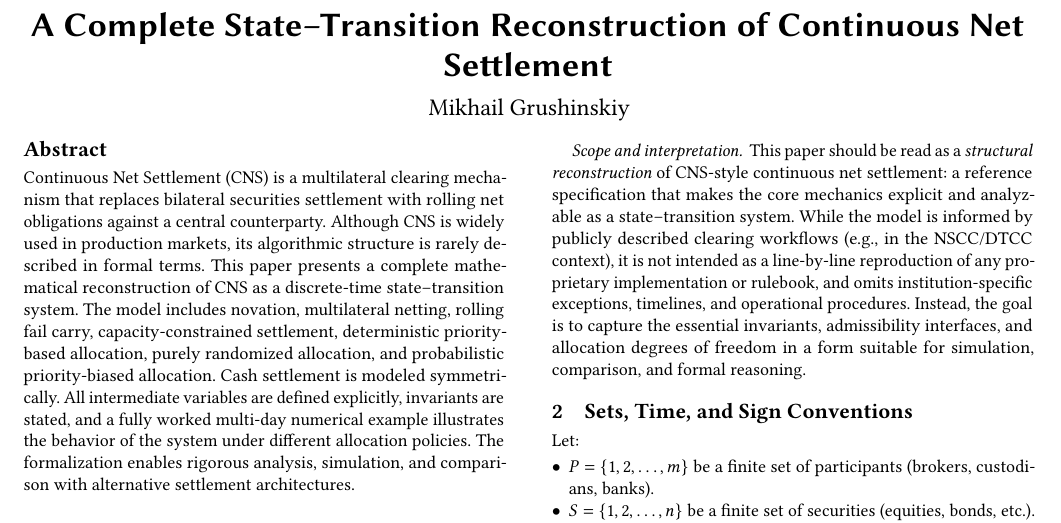
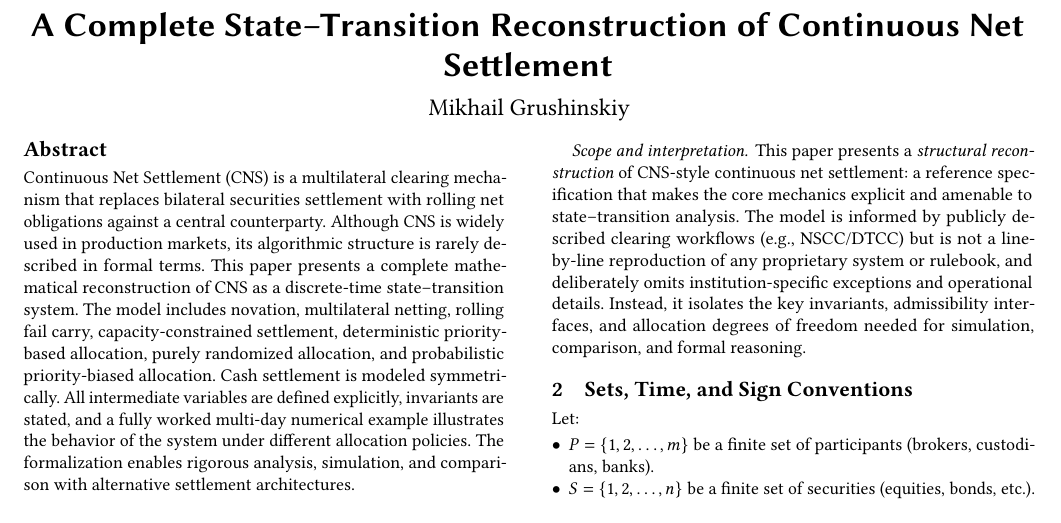
Before and after one commit to mgrouch/biz_spec, a LaTeX paper (tex/CNS_math.tex): part of page 1 of 6, cut so that both start at the same text, the shorter picture padded with empty space. Compiled offline with pdfLaTeX.

Commit message:
Clarify structural reconstruction and aging policy notation
Revised the text for clarity and precision in the description of the structural reconstruction of CNS-style continuous net settlement. Adjusted formatting for aging policy notation.

```diff
--- a/tex/CNS_math.tex
+++ b/tex/CNS_math.tex
@@ -57,7 +57,7 @@ We provide: (1) a complete mathematical model of CNS as a discrete-time state ma
 The formal model supports simulation studies, formal verification of safety properties, comparative analysis with alternative mechanisms (e.g., real-time gross settlement, distributed ledger systems), and sensitivity analysis of policy parameters. It also provides a foundation for reasoning about settlement system design choices (e.g., allocation fairness vs.\ aging vs.\ risk penalties).
 
 \paragraph{Scope and interpretation.}
-This paper should be read as a \emph{structural reconstruction} of CNS-style continuous net settlement: a reference specification that makes the core mechanics explicit and analyzable as a state--transition system. While the model is informed by publicly described clearing workflows (e.g., in the NSCC/DTCC context), it is not intended as a line-by-line reproduction of any proprietary implementation or rulebook, and omits institution-specific exceptions, timelines, and operational procedures. Instead, the goal is to capture the essential invariants, admissibility interfaces, and allocation degrees of freedom in a form suitable for simulation, comparison, and formal reasoning.
+This paper presents a \emph{structural reconstruction} of CNS-style continuous net settlement: a reference specification that makes the core mechanics explicit and amenable to state--transition analysis. The model is informed by publicly described clearing workflows (e.g., NSCC/DTCC) but is not a line-by-line reproduction of any proprietary system or rulebook, and deliberately omits institution-specific exceptions and operational details. Instead, it isolates the key invariants, admissibility interfaces, and allocation degrees of freedom needed for simulation, comparison, and formal reasoning.
 
 % ===================== SETS & TIME =====================
 \section{Sets, Time, and Sign Conventions}
```
Also changed, not shown: tex/CNS_math.tex (3 more changed lines).
